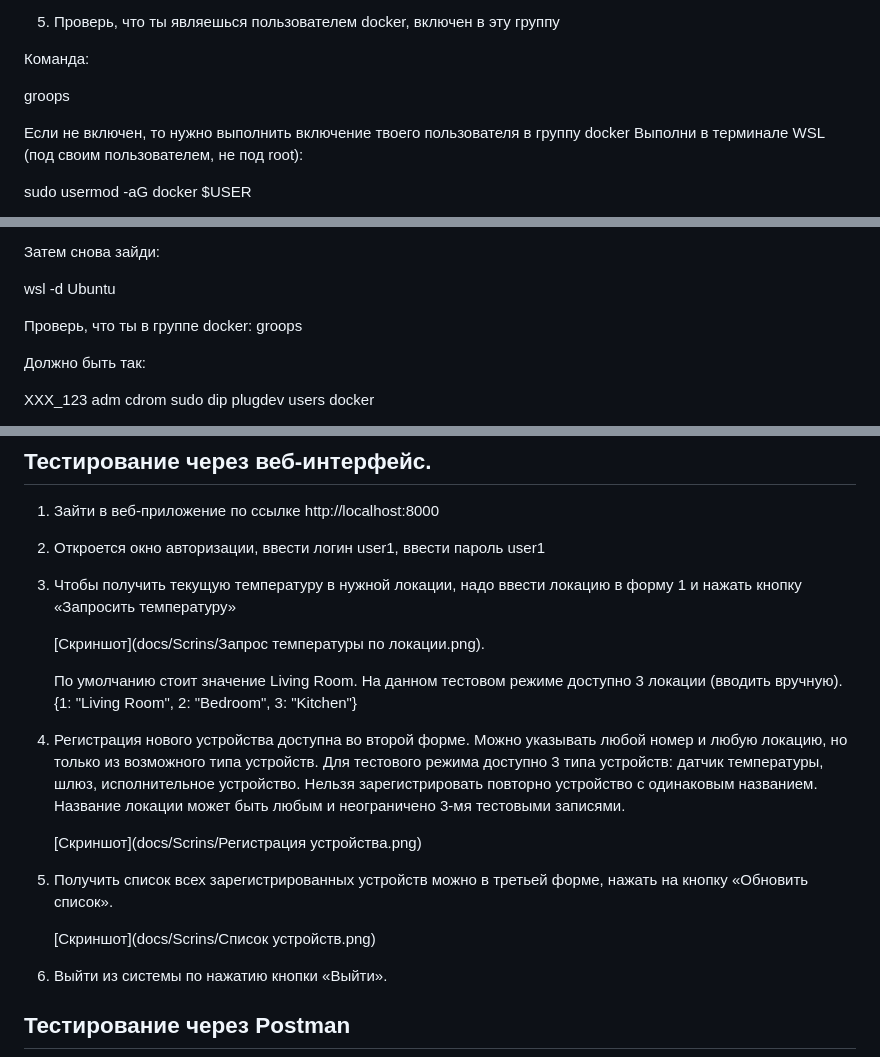
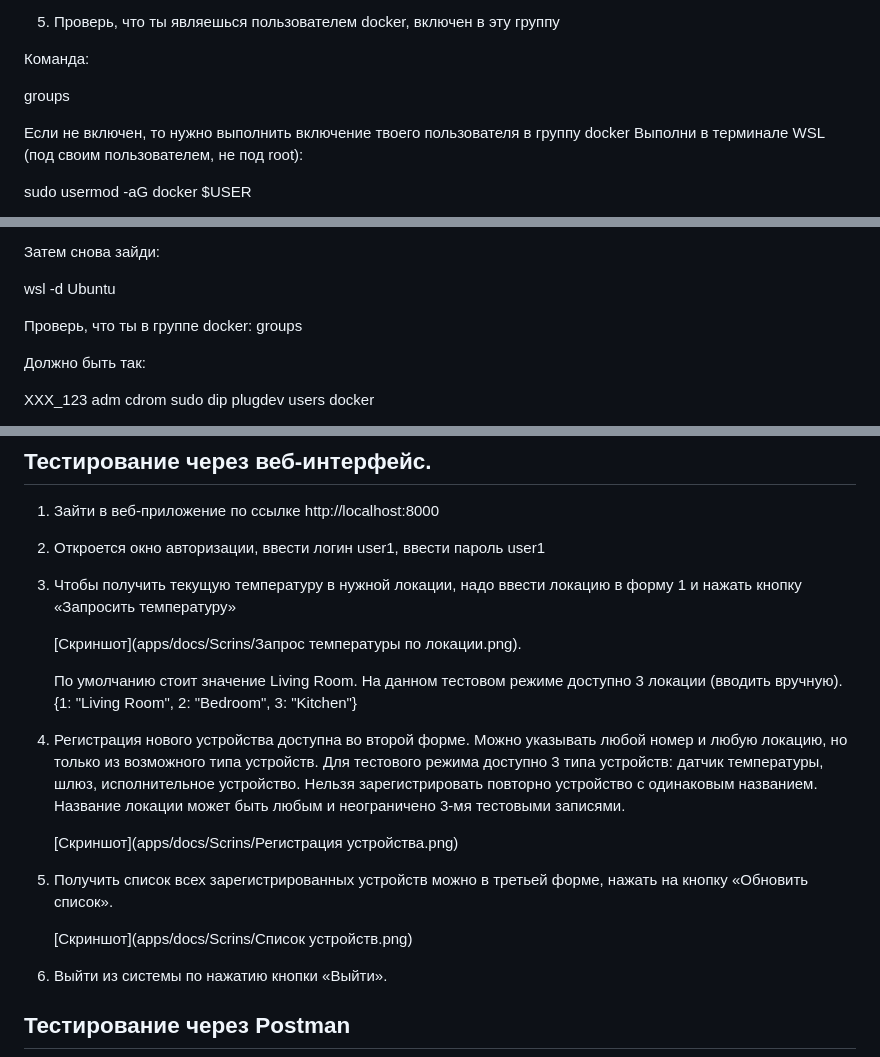
Before and after one commit to Ellina-Zapara/architecture-warmhouse, a Markdown page: apps/README.md, 3 parts joined by grey strips. Drawn GitHub-style.

Commit message:
Правки readme.md

```diff
--- a/apps/README.md
+++ b/apps/README.md
@@ -24,7 +24,7 @@ XXX_123@UnknownUser:~$ cd /home/XXX_123/architecture-warmhouse
 
 Команда:
 
-groops
+groups
 
 Если не включен, то нужно выполнить включение твоего пользователя в группу docker
 Выполни в терминале WSL (под своим пользователем, не под root):
@@ -48,7 +48,7 @@ wsl —shutdown
 wsl -d Ubuntu
 
 Проверь, что ты в группе docker:
-groops
+groups
 
 Должно быть так:
 
@@ -70,7 +70,7 @@ docker compose up --build
 
 3. Чтобы получить текущую температуру в нужной локации, надо ввести локацию в форму 1 и нажать кнопку «Запросить температуру»
 
-	[Скриншот](docs/Scrins/Запрос температуры по локации.png).
+	[Скриншот](apps/docs/Scrins/Запрос температуры по локации.png).
 
 	По умолчанию стоит значение Living Room.  На данном тестовом режиме доступно 3 локации (вводить вручную).
 	{1: "Living Room", 2: "Bedroom", 3: "Kitchen"}
@@ -79,11 +79,11 @@ docker compose up --build
  Для тестового режима доступно 3 типа устройств: датчик температуры, шлюз, исполнительное устройство.
  Нельзя зарегистрировать повторно устройство с одинаковым названием. Название локации может быть любым и неограничено 3-мя тестовыми записями.
 
-	[Скриншот](docs/Scrins/Регистрация устройства.png)
+	[Скриншот](apps/docs/Scrins/Регистрация устройства.png)
 
 5. Получить список всех зарегистрированных устройств можно в третьей форме, нажать на кнопку «Обновить список».
 
-	[Скриншот](docs/Scrins/Список устройств.png)
+	[Скриншот](apps/docs/Scrins/Список устройств.png)
 
 6. Выйти из системы по нажатию кнопки «Выйти».
 
```
Also changed, not shown: apps/postman_test.md (+4 -3 lines).
